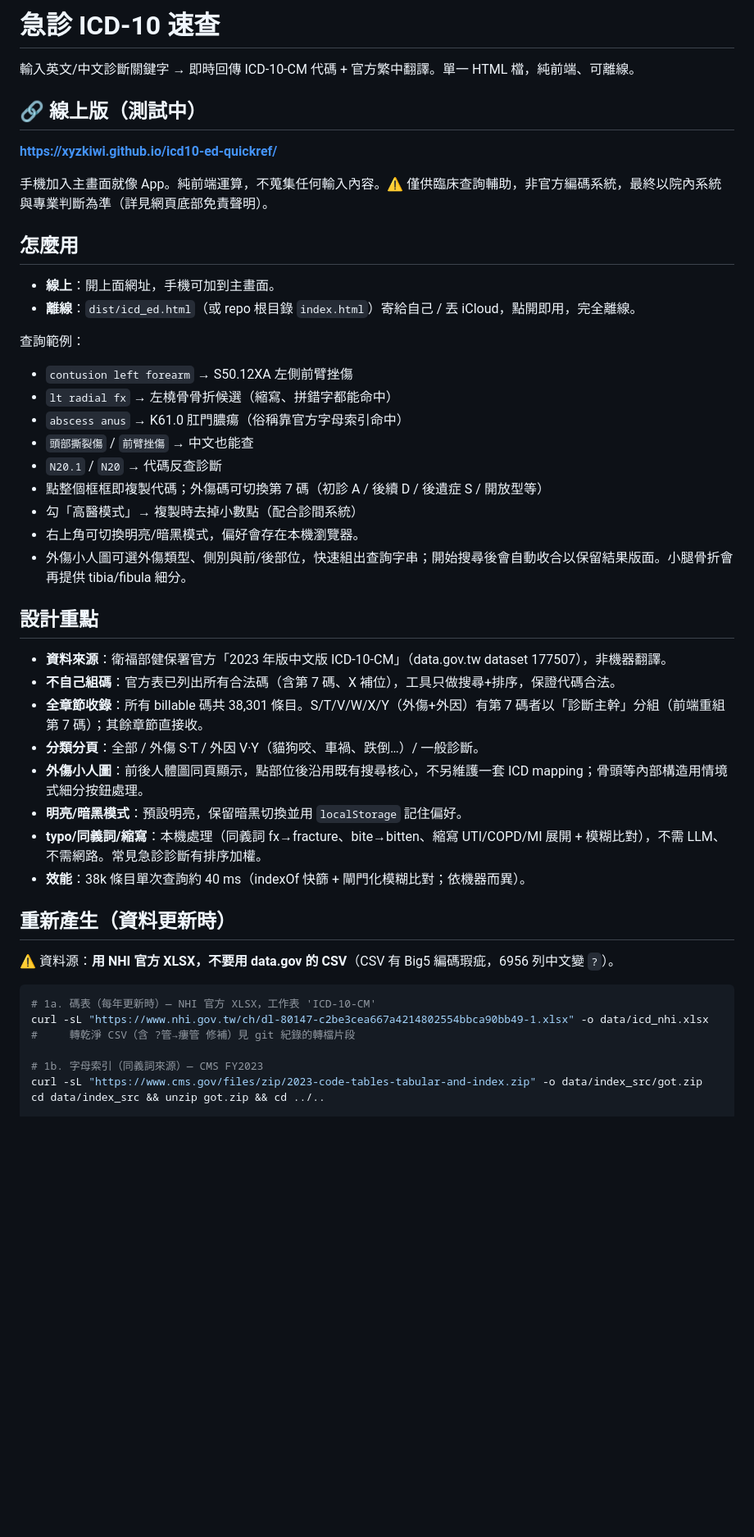
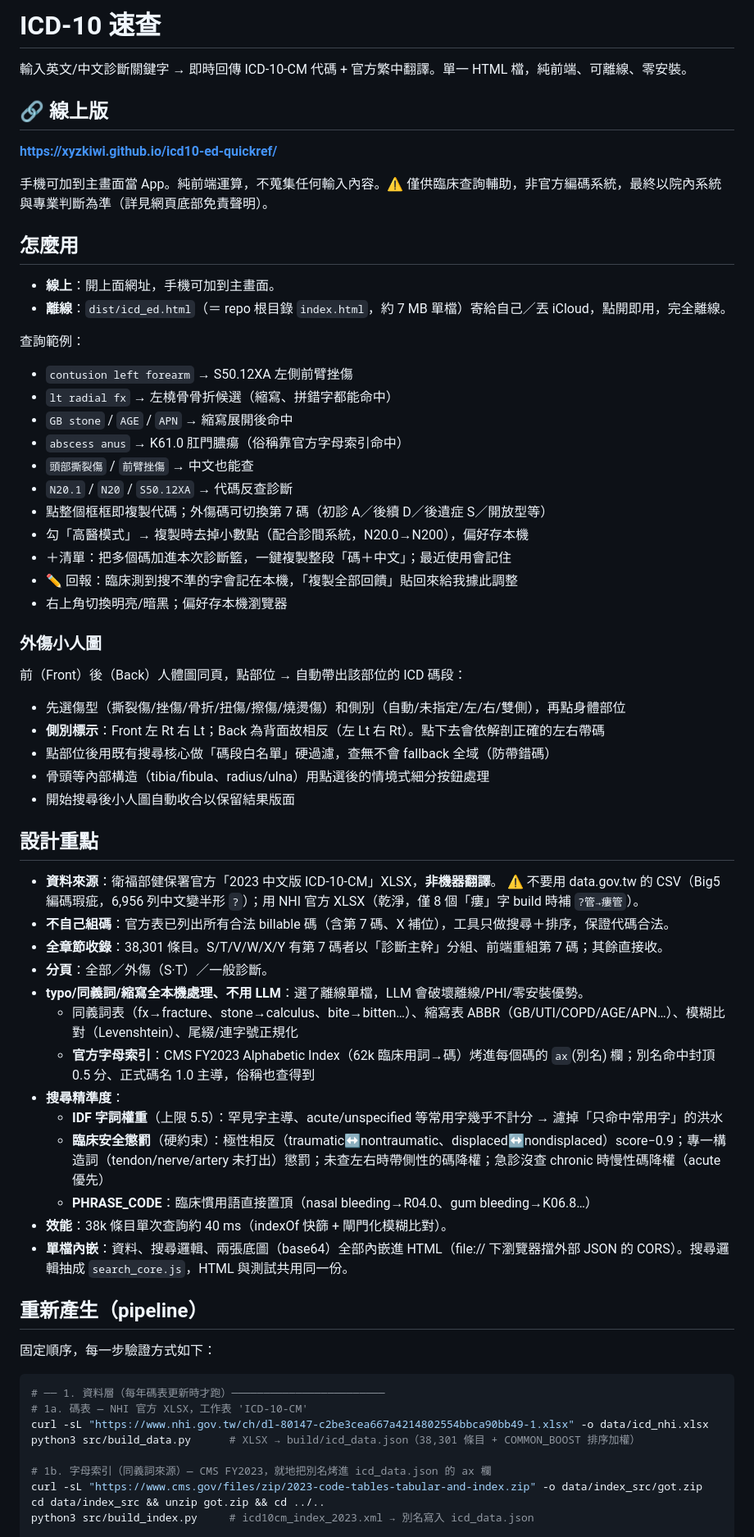
Before and after one commit to xyzKIWI/icd10-ed-quickref, a Markdown page: README.md, the part around one of its changes. Shown at 82% size. GitHub-like rendering; blank space fills up the shorter version.

Commit message:
docs: README 全面更新+記錄完整 5 層 pipeline 與小人圖鏡像/熱區流程
Co-Authored-By: Claude Opus 4.8 <noreply@anthropic.com>

````diff
--- a/README.md
+++ b/README.md
@@ -1,50 +1,70 @@
-# 急診 ICD-10 速查
+# ICD-10 速查
 
-輸入英文/中文診斷關鍵字 → 即時回傳 ICD-10-CM 代碼 + 官方繁中翻譯。單一 HTML 檔，純前端、可離線。
+輸入英文/中文診斷關鍵字 → 即時回傳 ICD-10-CM 代碼 + 官方繁中翻譯。單一 HTML 檔，純前端、可離線、零安裝。
 
-## 🔗 線上版（測試中）
+## 🔗 線上版
 
 **https://xyzkiwi.github.io/icd10-ed-quickref/**
 
-手機加入主畫面就像 App。純前端運算，不蒐集任何輸入內容。⚠️ 僅供臨床查詢輔助，非官方編碼系統，最終以院內系統與專業判斷為準（詳見網頁底部免責聲明）。
+手機可加到主畫面當 App。純前端運算，不蒐集任何輸入內容。⚠️ 僅供臨床查詢輔助，非官方編碼系統，最終以院內系統與專業判斷為準（詳見網頁底部免責聲明）。
 
 ## 怎麼用
 
 - **線上**：開上面網址，手機可加到主畫面。
-- **離線**：`dist/icd_ed.html`（或 repo 根目錄 `index.html`）寄給自己 / 丟 iCloud，點開即用，完全離線。
+- **離線**：`dist/icd_ed.html`（＝ repo 根目錄 `index.html`，約 7 MB 單檔）寄給自己／丟 iCloud，點開即用，完全離線。
 
 查詢範例：
 - `contusion left forearm` → S50.12XA 左側前臂挫傷
 - `lt radial fx` → 左橈骨骨折候選（縮寫、拼錯字都能命中）
+- `GB stone` / `AGE` / `APN` → 縮寫展開後命中
 - `abscess anus` → K61.0 肛門膿瘍（俗稱靠官方字母索引命中）
 - `頭部撕裂傷` / `前臂挫傷` → 中文也能查
-- `N20.1` / `N20` → 代碼反查診斷
-- 點整個框框即複製代碼；外傷碼可切換第 7 碼（初診 A / 後續 D / 後遺症 S / 開放型等）
-- 勾「高醫模式」→ 複製時去掉小數點（配合診間系統）
-- 右上角可切換明亮/暗黑模式，偏好會存在本機瀏覽器。
-- 外傷小人圖可選外傷類型、側別與前/後部位，快速組出查詢字串；開始搜尋後會自動收合以保留結果版面。小腿骨折會再提供 tibia/fibula 細分。
+- `N20.1` / `N20` / `S50.12XA` → 代碼反查診斷
+- 點整個框框即複製代碼；外傷碼可切換第 7 碼（初診 A／後續 D／後遺症 S／開放型等）
+- 勾「高醫模式」→ 複製時去掉小數點（配合診間系統，N20.0→N200），偏好存本機
+- ＋清單：把多個碼加進本次診斷籃，一鍵複製整段「碼＋中文」；最近使用會記住
+- ✏️ 回報：臨床測到搜不準的字會記在本機，「複製全部回饋」貼回來給我據此調整
+- 右上角切換明亮/暗黑；偏好存本機瀏覽器
+
+### 外傷小人圖
+
+前（Front）後（Back）人體圖同頁，點部位 → 自動帶出該部位的 ICD 碼段：
+
+- 先選傷型（撕裂傷/挫傷/骨折/扭傷/擦傷/燒燙傷）和側別（自動/未指定/左/右/雙側），再點身體部位
+- **側別標示**：Front 左 Rt 右 Lt；Back 為背面故相反（左 Lt 右 Rt）。點下去會依解剖正確的左右帶碼
+- 點部位後用既有搜尋核心做「碼段白名單」硬過濾，查無不會 fallback 全域（防帶錯碼）
+- 骨頭等內部構造（tibia/fibula、radius/ulna）用點選後的情境式細分按鈕處理
+- 開始搜尋後小人圖自動收合以保留結果版面
 
 ## 設計重點
 
-- **資料來源**：衛福部健保署官方「2023 年版中文版 ICD-10-CM」（data.gov.tw dataset 177507），非機器翻譯。
-- **不自己組碼**：官方表已列出所有合法碼（含第 7 碼、X 補位），工具只做搜尋+排序，保證代碼合法。
-- **全章節收錄**：所有 billable 碼共 38,301 條目。S/T/V/W/X/Y（外傷+外因）有第 7 碼者以「診斷主幹」分組（前端重組第 7 碼）；其餘章節直接收。
-- **分類分頁**：全部 / 外傷 S·T / 外因 V·Y（貓狗咬、車禍、跌倒…）/ 一般診斷。
-- **外傷小人圖**：前後人體圖同頁顯示，點部位後沿用既有搜尋核心，不另維護一套 ICD mapping；骨頭等內部構造用情境式細分按鈕處理。
-- **明亮/暗黑模式**：預設明亮，保留暗黑切換並用 `localStorage` 記住偏好。
-- **typo/同義詞/縮寫**：本機處理（同義詞 fx→fracture、bite→bitten、縮寫 UTI/COPD/MI 展開 + 模糊比對），不需 LLM、不需網路。常見急診診斷有排序加權。
-- **效能**：38k 條目單次查詢約 40 ms（indexOf 快篩 + 閘門化模糊比對；依機器而異）。
+- **資料來源**：衛福部健保署官方「2023 中文版 ICD-10-CM」XLSX，**非機器翻譯**。
+  ⚠️ 不要用 data.gov.tw 的 CSV（Big5 編碼瑕疵，6,956 列中文變半形 `?`）；用 NHI 官方 XLSX（乾淨，僅 8 個「瘻」字 build 時補 `?管→瘻管`）。
+- **不自己組碼**：官方表已列出所有合法 billable 碼（含第 7 碼、X 補位），工具只做搜尋＋排序，保證代碼合法。
+- **全章節收錄**：38,301 條目。S/T/V/W/X/Y 有第 7 碼者以「診斷主幹」分組、前端重組第 7 碼；其餘直接收。
+- **分頁**：全部／外傷（S·T）／一般診斷。
+- **typo/同義詞/縮寫全本機處理、不用 LLM**：選了離線單檔，LLM 會破壞離線/PHI/零安裝優勢。
+  - 同義詞表（fx→fracture、stone→calculus、bite→bitten…）、縮寫表 ABBR（GB/UTI/COPD/AGE/APN…）、模糊比對（Levenshtein）、尾綴/連字號正規化
+  - **官方字母索引**：CMS FY2023 Alphabetic Index（62k 臨床用詞→碼）烤進每個碼的 `ax`(別名) 欄；別名命中封頂 0.5 分、正式碼名 1.0 主導，俗稱也查得到
+- **搜尋精準度**：
+  - **IDF 字詞權重**（上限 5.5）：罕見字主導、acute/unspecified 等常用字幾乎不計分 → 濾掉「只命中常用字」的洪水
+  - **臨床安全懲罰**（硬約束）：極性相反（traumatic↔nontraumatic、displaced↔nondisplaced）score−0.9；專一構造詞（tendon/nerve/artery 未打出）懲罰；未查左右時帶側性的碼降權；急診沒查 chronic 時慢性碼降權（acute 優先）
+  - **PHRASE_CODE**：臨床慣用語直接置頂（nasal bleeding→R04.0、gum bleeding→K06.8…）
+- **效能**：38k 條目單次查詢約 40 ms（indexOf 快篩 + 閘門化模糊比對）。
+- **單檔內嵌**：資料、搜尋邏輯、兩張底圖（base64）全部內嵌進 HTML（file:// 下瀏覽器擋外部 JSON 的 CORS）。搜尋邏輯抽成 `search_core.js`，HTML 與測試共用同一份。
 
-## 重新產生（資料更新時）
+## 重新產生（pipeline）
 
-⚠️ 資料源：**用 NHI 官方 XLSX，不要用 data.gov 的 CSV**（CSV 有 Big5 編碼瑕疵，6956 列中文變 `?`）。
+固定順序，每一步驗證方式如下：
 
 ```bash
-# 1a. 碼表（每年更新時）— NHI 官方 XLSX，工作表 'ICD-10-CM'
+# ── 1. 資料層（每年碼表更新時才跑）────────────────────────
+# 1a. 碼表 — NHI 官方 XLSX，工作表 'ICD-10-CM'
 curl -sL "https://www.nhi.gov.tw/ch/dl-80147-c2be3cea667a4214802554bbca90bb49-1.xlsx" -o data/icd_nhi.xlsx
-#     轉乾淨 CSV（含 ?管→瘻管 修補）見 git 紀錄的轉檔片段
+python3 src/build_data.py      # XLSX → build/icd_data.json（38,301 條目 + COMMON_BOOST 排序加權）
 
-# 1b. 字母索引（同義詞來源）— CMS FY2023
+# 1b. 字母索引（同義詞來源）— CMS FY2023，就地把別名烤進 icd_data.json 的 ax 欄
 curl -sL "https://www.cms.gov/files/zip/2023-code-tables-tabular-and-index.zip" -o data/index_src/got.zip
 cd data/index_src && unzip got.zip && cd ../..
+python3 src/build_index.py     # icd10cm_index_2023.xml → 別名寫入 icd_data.json
 
````
Also changed, not shown: other parts of README.md (+48 -16 lines).
